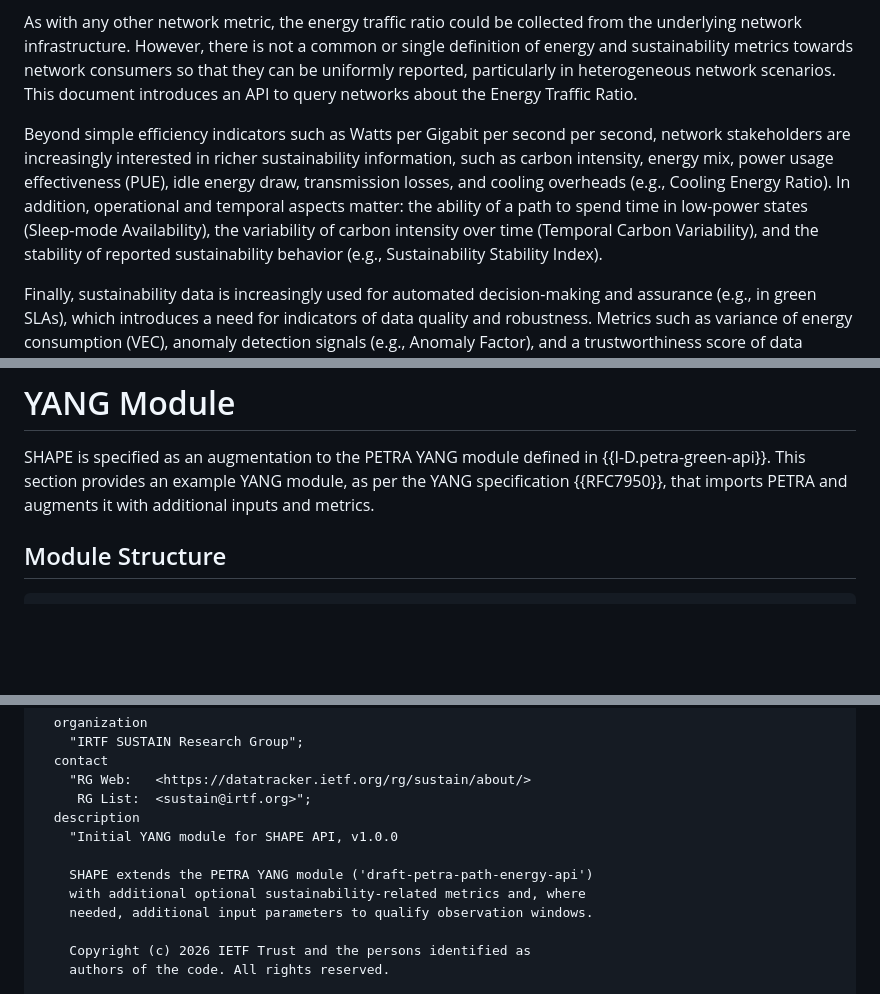
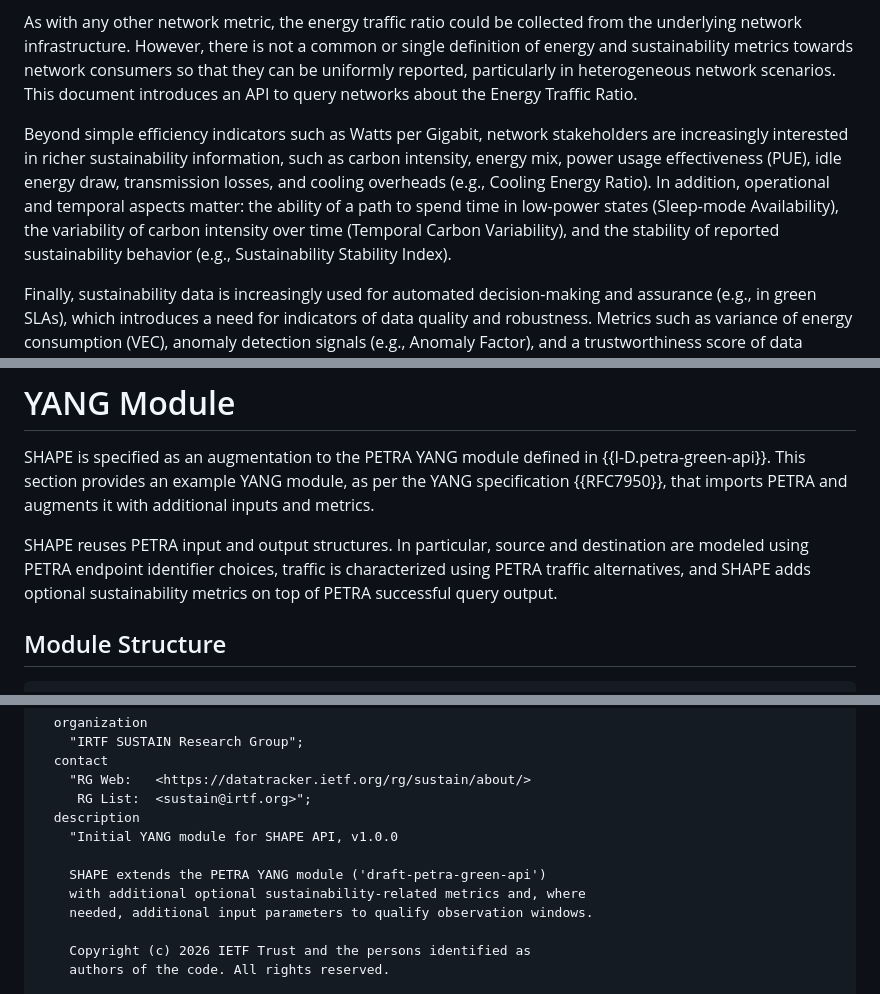
Before and after one commit to galledohm/draft-amalj-sustain-shape, a Markdown page: draft-amalj-sustain-shape.md, 3 parts joined by grey strips. Rendered like a GitHub page; blank space fills up the shorter version.

```diff
--- a/draft-amalj-sustain-shape.md
+++ b/draft-amalj-sustain-shape.md
@@ -95,7 +94,7 @@ Sustainability is becoming one of the major societal goals for the next decade,
 
 As with any other network metric, the energy traffic ratio could be collected from the underlying network infrastructure. However, there is not a common or single definition of energy and sustainability metrics towards network consumers so that they can be uniformly reported, particularly in heterogeneous network scenarios. This document introduces an API to query networks about the Energy Traffic Ratio.
 
-Beyond simple efficiency indicators such as Watts per Gigabit per second per second, network stakeholders are increasingly interested in richer sustainability information, such as carbon intensity, energy mix, power usage effectiveness (PUE), idle energy draw, transmission losses, and cooling overheads (e.g., Cooling Energy Ratio). In addition, operational and temporal aspects matter: the ability of a path to spend time in low-power states (Sleep-mode Availability), the variability of carbon intensity over time (Temporal Carbon Variability), and the stability of reported sustainability behavior (e.g., Sustainability Stability Index).
+Beyond simple efficiency indicators such as Watts per Gigabit, network stakeholders are increasingly interested in richer sustainability information, such as carbon intensity, energy mix, power usage effectiveness (PUE), idle energy draw, transmission losses, and cooling overheads (e.g., Cooling Energy Ratio). In addition, operational and temporal aspects matter: the ability of a path to spend time in low-power states (Sleep-mode Availability), the variability of carbon intensity over time (Temporal Carbon Variability), and the stability of reported sustainability behavior (e.g., Sustainability Stability Index).
 
 Finally, sustainability data is increasingly used for automated decision-making and assurance (e.g., in green SLAs), which introduces a need for indicators of data quality and robustness. Metrics such as variance of energy consumption (VEC), anomaly detection signals (e.g., Anomaly Factor), and a trustworthiness score of data sources (TDS) help distinguish persistent characteristics from transient conditions and support more reliable sustainability reporting and policy enforcement.
 
@@ -187,6 +186,8 @@ Network API   .         : Network Configuration :         .
 
 SHAPE is specified as an augmentation to the PETRA YANG module defined in {{I-D.petra-green-api}}. This section provides an example YANG module, as per the YANG specification {{RFC7950}}, that imports PETRA and augments it with additional inputs and metrics.
 
+SHAPE reuses PETRA input and output structures. In particular, source and destination are modeled using PETRA endpoint identifier choices, traffic is characterized using PETRA traffic alternatives, and SHAPE adds optional sustainability metrics on top of PETRA successful query output.
+
 ## Module Structure
 
 ~~~~yang
@@ -235,7 +236,7 @@ module irtf-shape {
   description
     "Initial YANG module for SHAPE API, v1.0.0
 
-    SHAPE extends the PETRA YANG module ('draft-petra-path-energy-api')
+    SHAPE extends the PETRA YANG module ('draft-petra-green-api')
     with additional optional sustainability-related metrics and, where
     needed, additional input parameters to qualify observation windows.
 
```
Also changed, not shown: other parts of draft-amalj-sustain-shape.md (+13 -27 lines).
